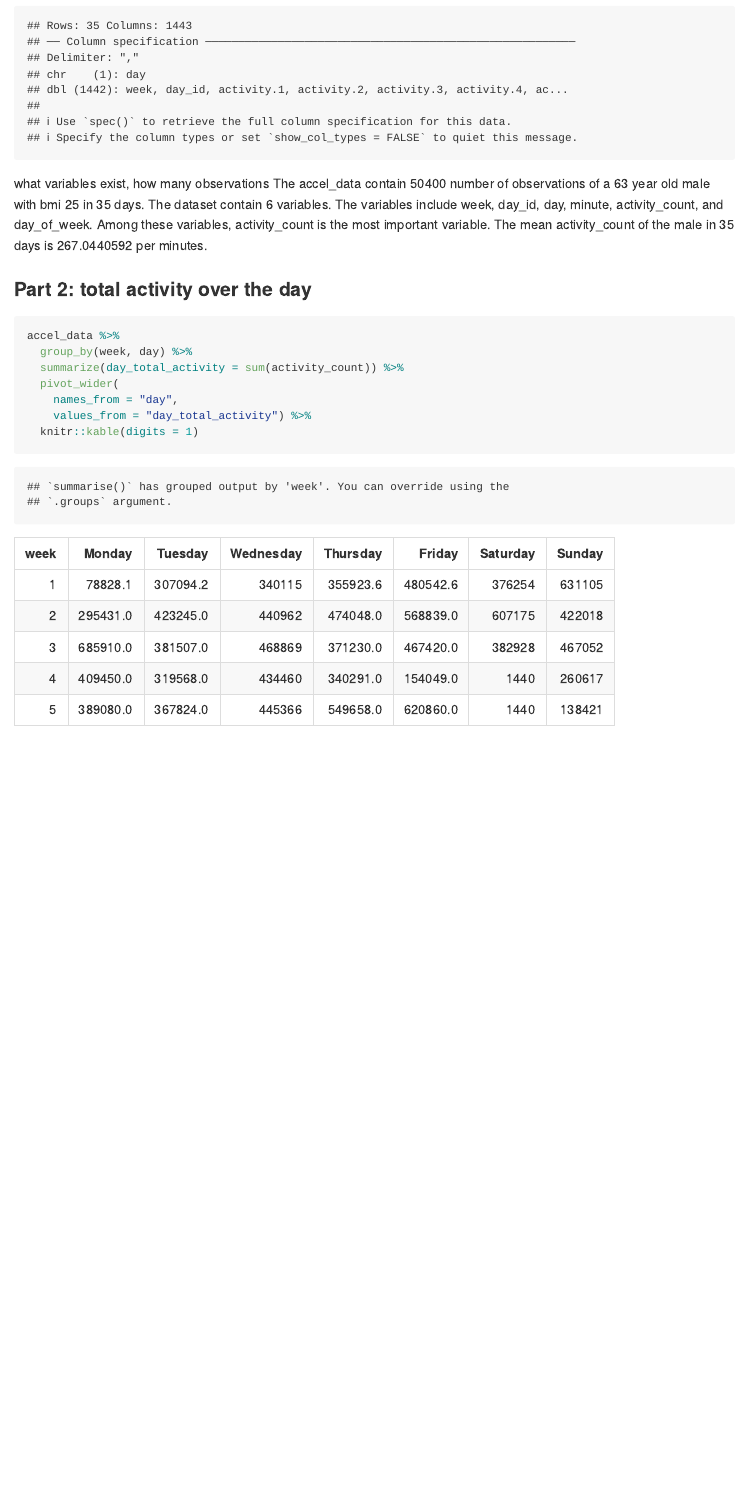
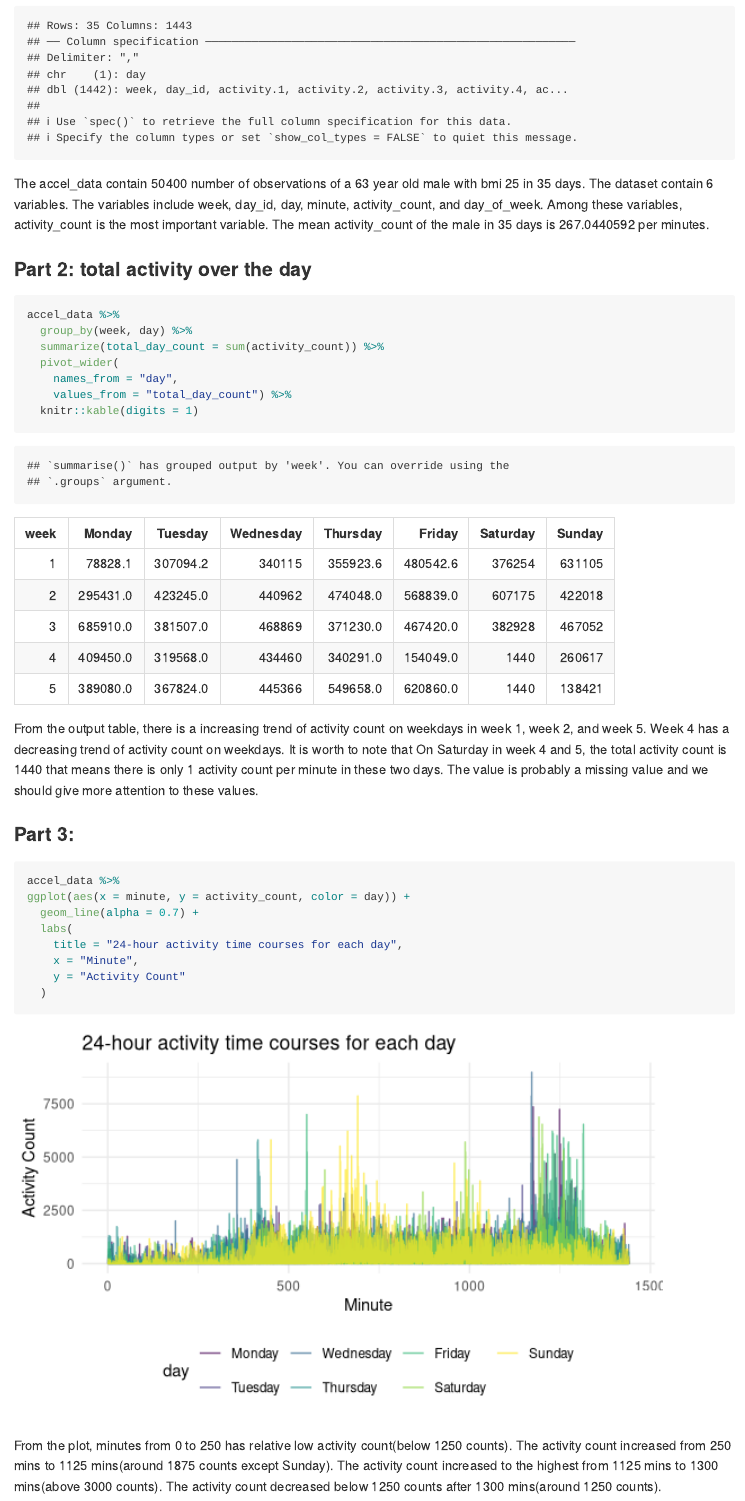
Before and after one commit to yongzheng-li/p8105_hw3_yl4924, an R Markdown document (p8105_hw3_yl4924.Rmd): the page in a window 1100 px wide, from 1170 px down. Rendered offline with R 4.5, knitr and Pandoc, with nearby package versions; long lines of code are wrapped; column names are cleaned by a stand-in for the janitor package.

Commit message:
Finish Problem 2

````diff
--- a/p8105_hw3_yl4924.Rmd
+++ b/p8105_hw3_yl4924.Rmd
@@ -49,17 +49,31 @@ accel_data <- read_csv(
                 day = factor(day, levels = c("Monday", "Tuesday", "Wednesday", "Thursday", "Friday","Saturday", "Sunday")))
 ```
 
-what variables exist, how many observations
 The accel_data contain `r nrow(accel_data)` number of observations of a 63 year old male with bmi 25 in 35 days. The dataset contain `r ncol(accel_data)` variables. The variables include week, day_id, day, minute, activity_count, and day_of_week. Among these variables, activity_count is the most important variable. The mean activity_count of the male in 35 days is `r mean(accel_data$activity_count)` per minutes.
 
 ### Part 2: total activity over the day
 ```{r}
 accel_data %>%
   group_by(week, day) %>%
-  summarize(day_total_activity = sum(activity_count)) %>%
+  summarize(total_day_count = sum(activity_count)) %>%
   pivot_wider(
     names_from = "day",
-    values_from = "day_total_activity") %>%
+    values_from = "total_day_count") %>%
   knitr::kable(digits = 1)
 
 ```
+
+From the output table, there is a increasing trend of activity count on weekdays in week 1, week 2, and week 5. Week 4 has a decreasing trend of activity count on weekdays. It is worth to note that On Saturday in week 4 and 5, the total activity count is 1440 that means there is only 1 activity count per minute in these two days. The value is probably a missing value and we should give more attention to these values.
+
+### Part 3:
+```{r}
+accel_data %>%
+ggplot(aes(x = minute, y = activity_count, color = day)) +
+  geom_line(alpha = 0.7) +
+  labs(
+    title = "24-hour activity time courses for each day",
+    x = "Minute",
+    y = "Activity Count"
+  )
+```
+From the plot, minutes from 0 to 250 has relative low activity count(below 1250 counts). The activity count increased from 250 mins to 1125 mins(around 1875 counts except Sunday). The activity count increased to the highest from 1125 mins to 1300 mins(above 3000 counts). The activity count decreased below 1250 counts after 1300 mins(around 1250 counts).
````
Also changed, not shown: p8105_hw3_yl4924.md.
